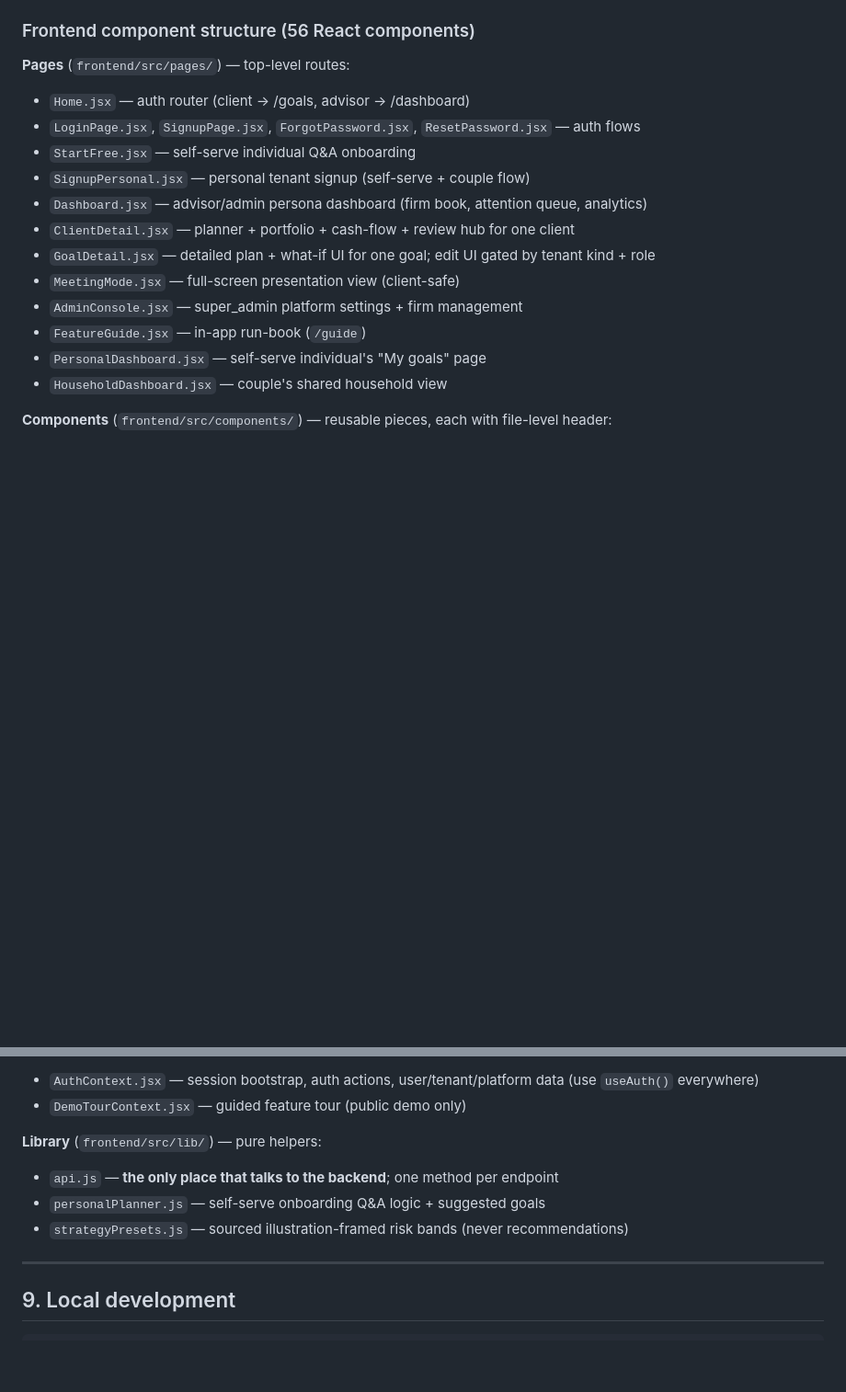
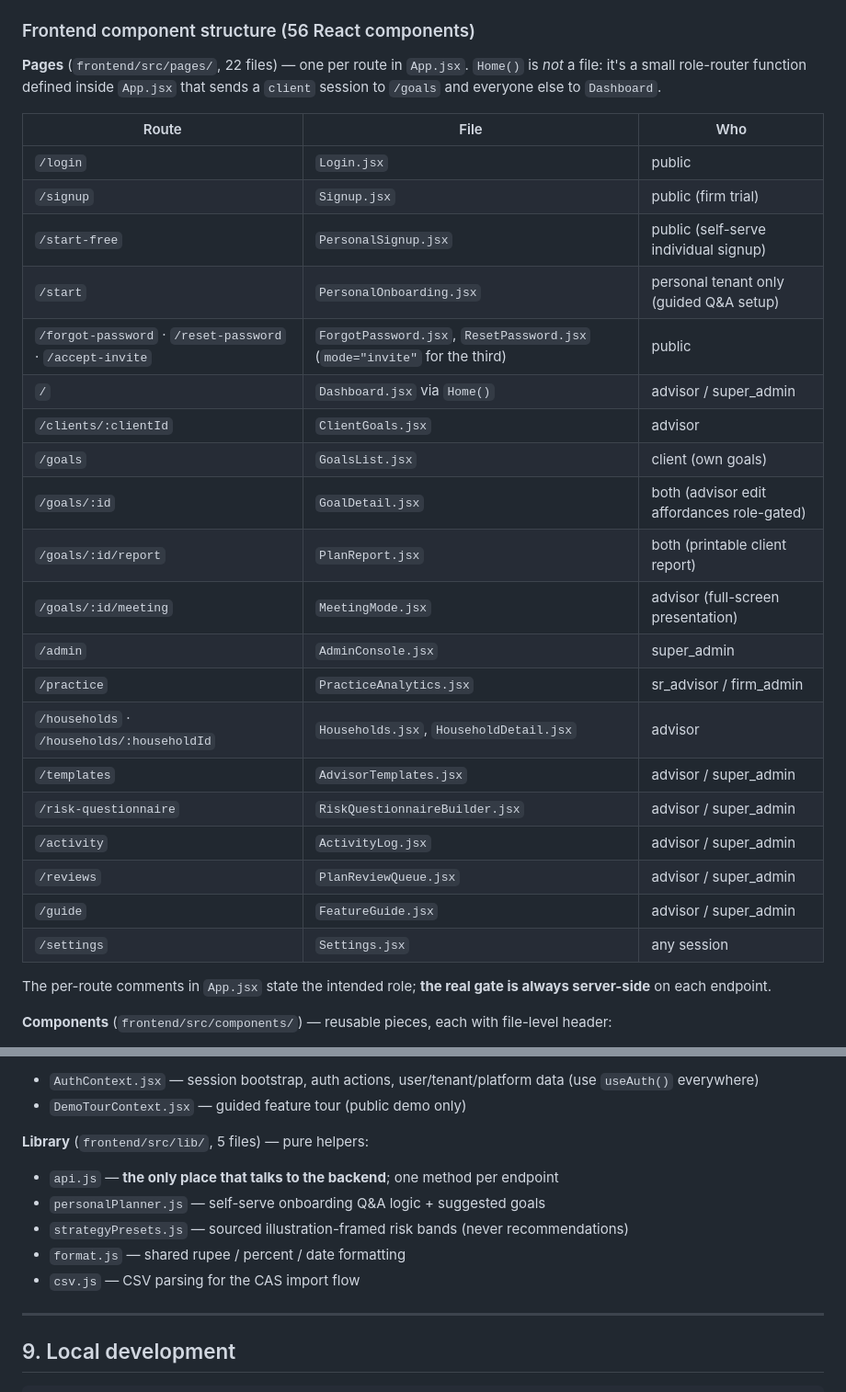
Before and after one commit to vikas335474/HorizonPlan, a Markdown page: docs/DEVELOPER_GUIDE.md, 2 parts joined by grey strips. Shown at 92% size. Drawn GitHub-style; blank space fills up the shorter version.

Commit message:
docs: correct fabricated page filenames in DEVELOPER_GUIDE component index
The component index merged in the previous commit listed page filenames that
do not exist in the repo (Home.jsx, LoginPage.jsx, SignupPage.jsx, StartFree.jsx,
SignupPersonal.jsx, ClientDetail.jsx, PersonalDashboard.jsx, HouseholdDashboard.jsx)
and omitted 12 real ones. Replaced with the actual route -> file table read
directly from App.jsx, and noted that Home() is a function inside App.jsx rather
than a page file. Also completed the lib/ list (format.js, csv.js were missing).

The components/ (30) and context/ (2) sections were accurate and are unchanged.

Co-Authored-By: Claude Haiku 4.5 <noreply@anthropic.com>
Claude-Session: https://claude.ai/code/session_01GMpxmHsUV8Ge6DZ82Yfe5s

```diff
--- a/docs/DEVELOPER_GUIDE.md
+++ b/docs/DEVELOPER_GUIDE.md
@@ -390,19 +390,35 @@ bar — match them.
 
 ### Frontend component structure (56 React components)
 
-**Pages** (`frontend/src/pages/`) — top-level routes:
-- `Home.jsx` — auth router (client → /goals, advisor → /dashboard)
-- `LoginPage.jsx`, `SignupPage.jsx`, `ForgotPassword.jsx`, `ResetPassword.jsx` — auth flows
-- `StartFree.jsx` — self-serve individual Q&A onboarding
-- `SignupPersonal.jsx` — personal tenant signup (self-serve + couple flow)
-- `Dashboard.jsx` — advisor/admin persona dashboard (firm book, attention queue, analytics)
-- `ClientDetail.jsx` — planner + portfolio + cash-flow + review hub for one client
-- `GoalDetail.jsx` — detailed plan + what-if UI for one goal; edit UI gated by tenant kind + role
-- `MeetingMode.jsx` — full-screen presentation view (client-safe)
-- `AdminConsole.jsx` — super_admin platform settings + firm management
-- `FeatureGuide.jsx` — in-app run-book (`/guide`)
-- `PersonalDashboard.jsx` — self-serve individual's "My goals" page
-- `HouseholdDashboard.jsx` — couple's shared household view
+**Pages** (`frontend/src/pages/`, 22 files) — one per route in `App.jsx`. `Home()`
+is *not* a file: it's a small role-router function defined inside `App.jsx` that
+sends a `client` session to `/goals` and everyone else to `Dashboard`.
+
+| Route | File | Who |
+|-------|------|-----|
+| `/login` | `Login.jsx` | public |
+| `/signup` | `Signup.jsx` | public (firm trial) |
+| `/start-free` | `PersonalSignup.jsx` | public (self-serve individual signup) |
+| `/start` | `PersonalOnboarding.jsx` | personal tenant only (guided Q&A setup) |
+| `/forgot-password` · `/reset-password` · `/accept-invite` | `ForgotPassword.jsx`, `ResetPassword.jsx` (`mode="invite"` for the third) | public |
+| `/` | `Dashboard.jsx` via `Home()` | advisor / super_admin |
+| `/clients/:clientId` | `ClientGoals.jsx` | advisor |
+| `/goals` | `GoalsList.jsx` | client (own goals) |
+| `/goals/:id` | `GoalDetail.jsx` | both (advisor edit affordances role-gated) |
+| `/goals/:id/report` | `PlanReport.jsx` | both (printable client report) |
+| `/goals/:id/meeting` | `MeetingMode.jsx` | advisor (full-screen presentation) |
+| `/admin` | `AdminConsole.jsx` | super_admin |
+| `/practice` | `PracticeAnalytics.jsx` | sr_advisor / firm_admin |
+| `/households` · `/households/:householdId` | `Households.jsx`, `HouseholdDetail.jsx` | advisor |
+| `/templates` | `AdvisorTemplates.jsx` | advisor / super_admin |
+| `/risk-questionnaire` | `RiskQuestionnaireBuilder.jsx` | advisor / super_admin |
+| `/activity` | `ActivityLog.jsx` | advisor / super_admin |
+| `/reviews` | `PlanReviewQueue.jsx` | advisor / super_admin |
+| `/guide` | `FeatureGuide.jsx` | advisor / super_admin |
+| `/settings` | `Settings.jsx` | any session |
+
+The per-route comments in `App.jsx` state the intended role; **the real gate is
+always server-side** on each endpoint.
 
 **Components** (`frontend/src/components/`) — reusable pieces, each with file-level header:
 - **Goal & projection UI:**
@@ -446,10 +462,12 @@ bar — match them.
 - `AuthContext.jsx` — session bootstrap, auth actions, user/tenant/platform data (use `useAuth()` everywhere)
 - `DemoTourContext.jsx` — guided feature tour (public demo only)
 
-**Library** (`frontend/src/lib/`) — pure helpers:
+**Library** (`frontend/src/lib/`, 5 files) — pure helpers:
 - `api.js` — **the only place that talks to the backend**; one method per endpoint
 - `personalPlanner.js` — self-serve onboarding Q&A logic + suggested goals
 - `strategyPresets.js` — sourced illustration-framed risk bands (never recommendations)
+- `format.js` — shared rupee / percent / date formatting
+- `csv.js` — CSV parsing for the CAS import flow
 
 ---
 
```
